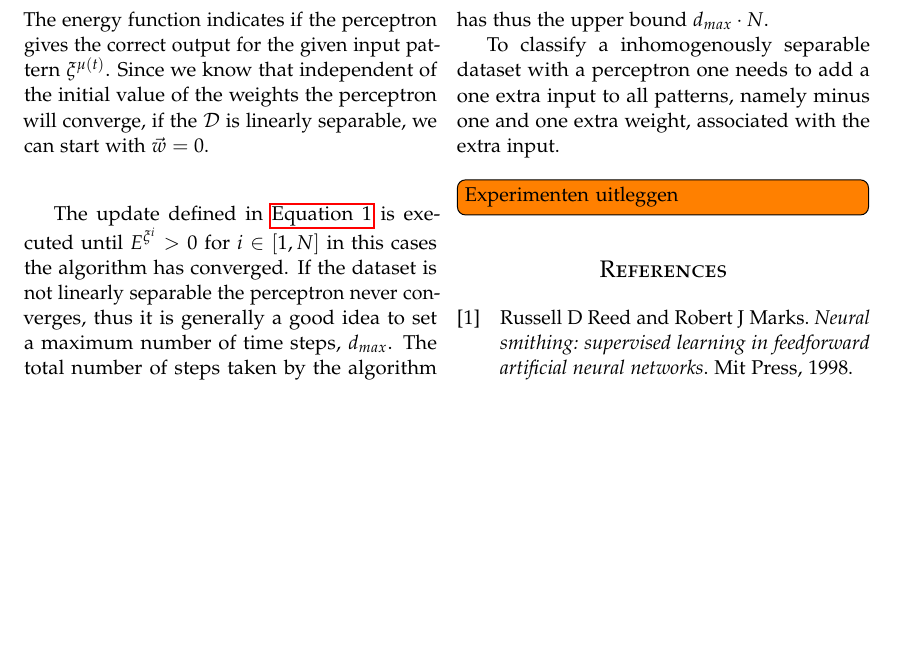
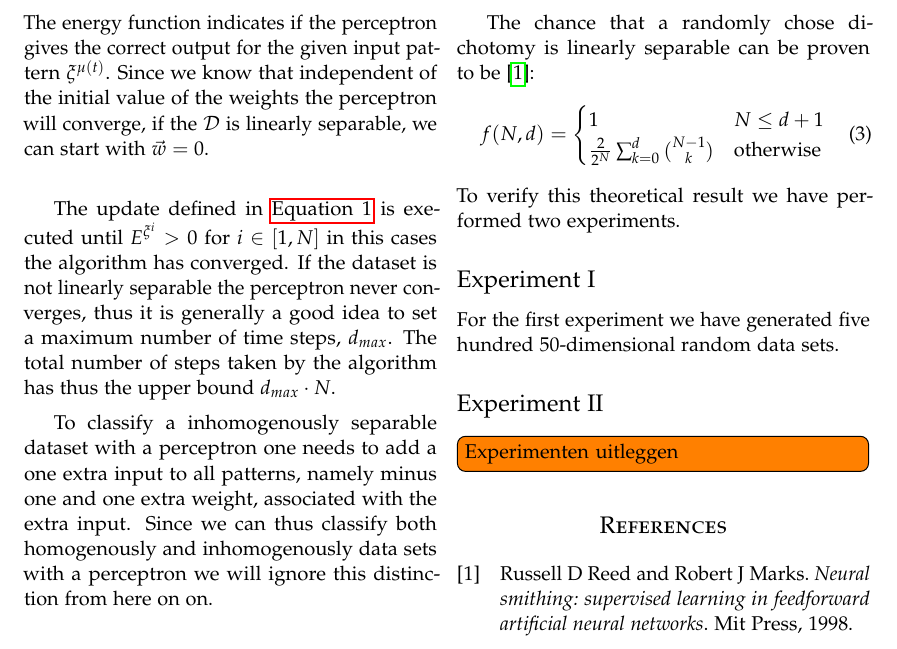
Before and after one commit to lauraBaakman/Neural-Networks, a LaTeX problem sheet (assignment1/report/practicum1.tex, which reads assignment1/report/method.tex): part of page 2 of 2, cut so that both start at the same text, the shorter picture padded with empty space. Compiled offline with pdfLaTeX.

Commit message:
Begin met experiment.

```diff
--- a/assignment1/report/method.tex
+++ b/assignment1/report/method.tex
@@ -17,6 +17,23 @@ The energy function indicates if the perceptron gives the correct output for the
 
 The update defined in \autoref{eq:1:rosenblat} is executed until $E^{\xi^i} > 0$ for $i \in [1, N]$ in this cases the algorithm has converged. If the dataset is not linearly separable the perceptron never converges, thus it is generally a good idea to set a maximum number of time steps, $d_{max}$. The total number of steps taken by the algorithm has thus the upper bound $d_{max} \cdot N$.
 
-To classify a inhomogenously separable dataset with a perceptron one needs to add a one extra input to all patterns, namely minus one and one extra weight, associated with the extra input.\\
+To classify a inhomogenously separable dataset with a perceptron one needs to add a one extra input to all patterns, namely minus one and one extra weight, associated with the extra input. Since we can thus classify both homogenously and inhomogenously data sets with a perceptron we will ignore this distinction from here on on.\\
+
+The chance that a randomly chose dichotomy is linearly separable can be proven to be \cite{reed1998neural}:
+	\begin{equation}\label{eq:1:lsChance}
+		f(N,d) =
+		\begin{cases}
+		1
+		& N \leq d + 1\\
+		\frac{2}{2^N} \sum_{k = 0}^{d} \binom{N - 1}{k}
+		& \text{otherwise}\\
+		\end{cases}
+	\end{equation}
+To verify this theoretical result we have performed two experiments.
+
+\subsection*{Experiment I}
+For the first experiment we have generated five hundred 50-dimensional random data sets.
+
+\subsection*{Experiment II}
 
 \todo[inline]{Experimenten uitleggen}
```
Also changed, not shown: assignment1/report/intro.tex (+1 -1 lines), assignment1/report/practicum1.pdf, assignment1/report/method.tex (2 more changed lines).
